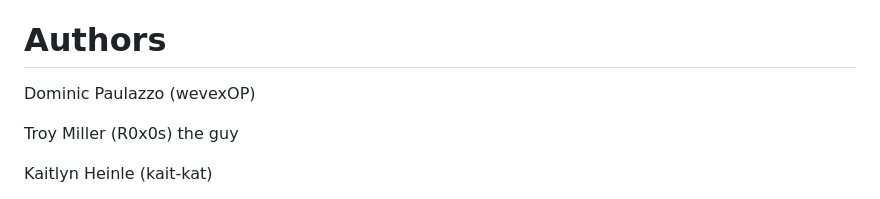
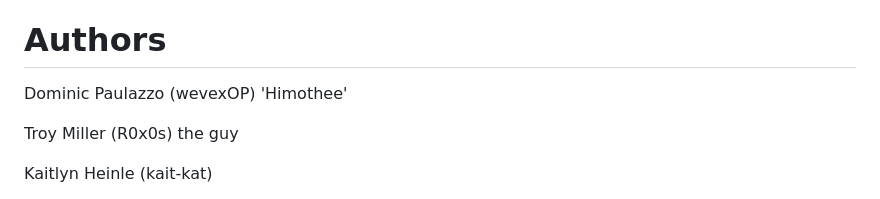
Before and after one commit to wevexOP/Cinder, a Markdown page: README.md, the part around the change. Drawn GitHub-style.

Commit message:
adding a minior edit to the README file to link my new branch to to the remote repo

```diff
--- a/README.md
+++ b/README.md
@@ -16,7 +16,7 @@ Then open the link!
 # Authors
 
 
-Dominic Paulazzo (wevexOP)
+Dominic Paulazzo (wevexOP) 'Himothee'
 
 Troy Miller (R0x0s) the guy
 
```
